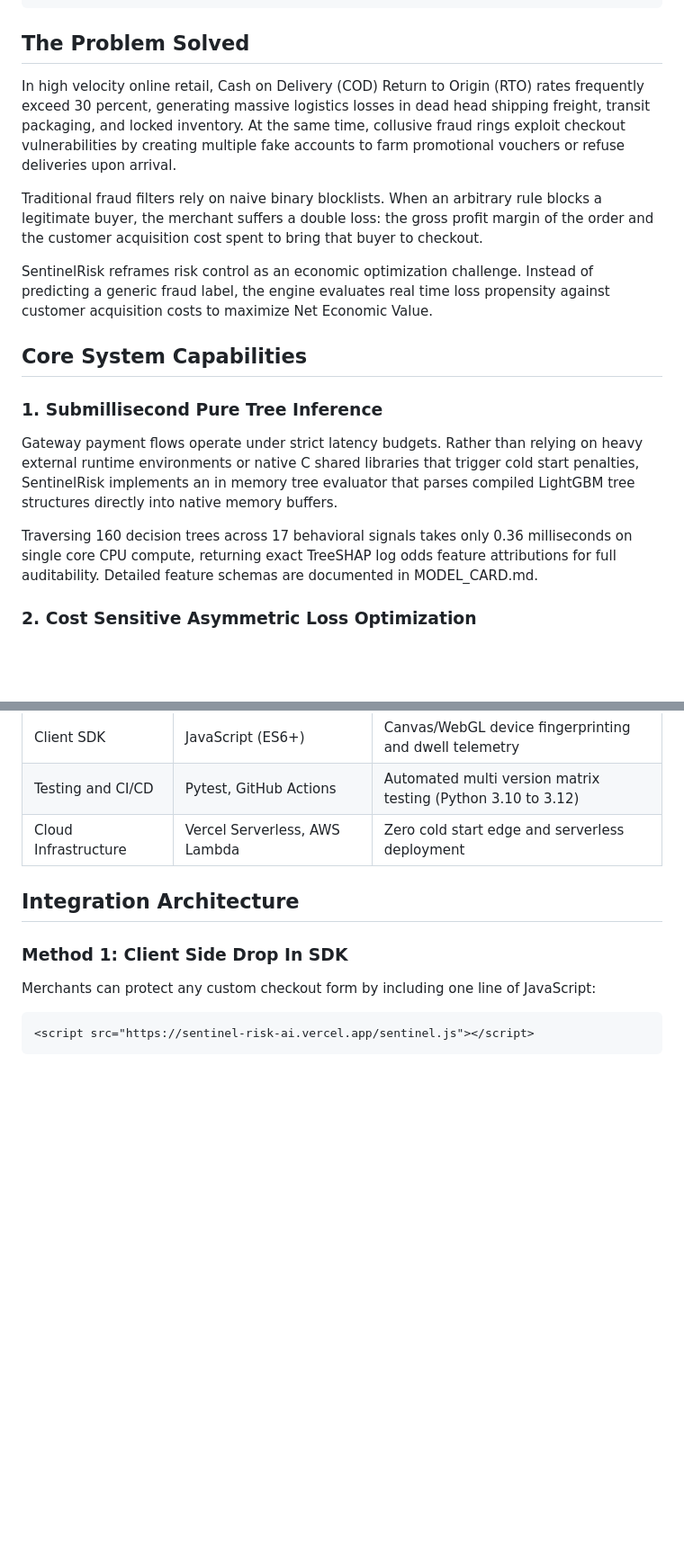
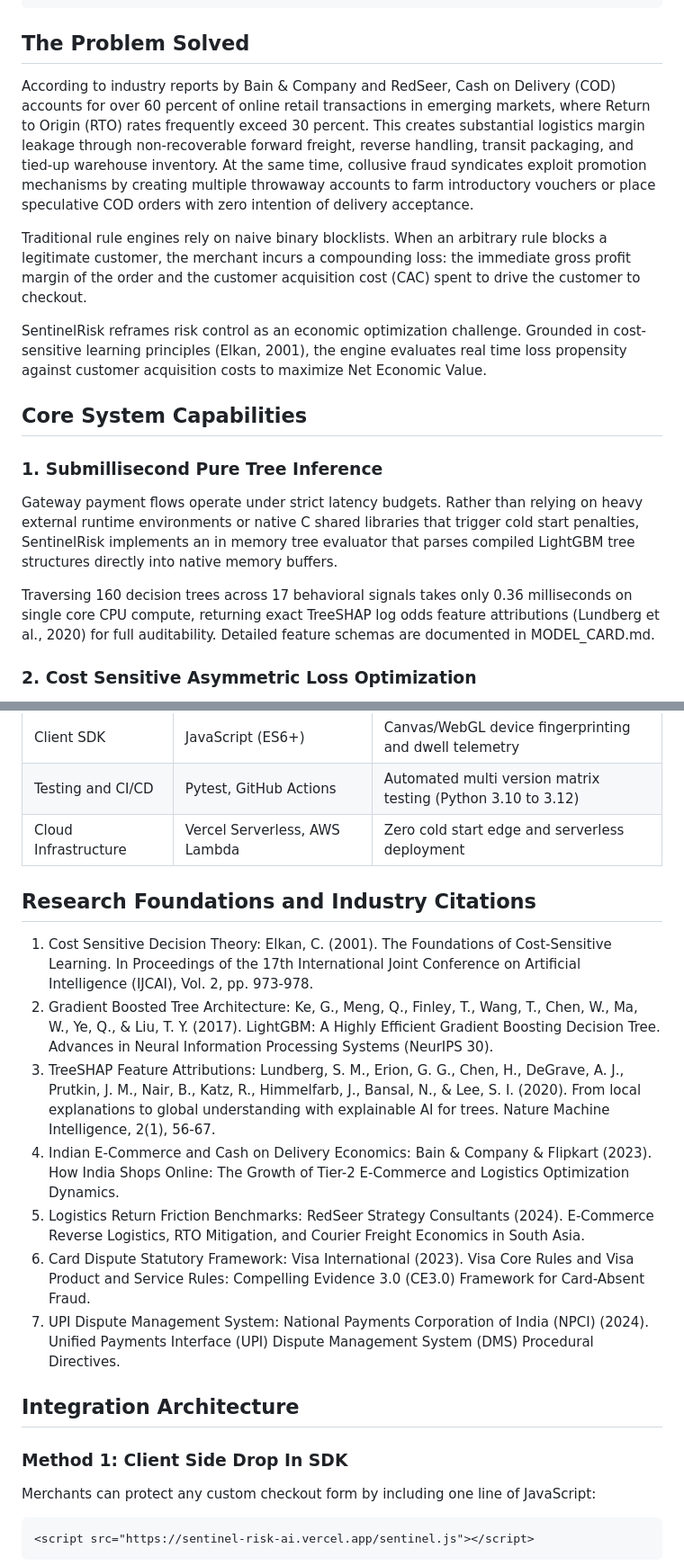
Before and after one commit to Vabs1002/Sentinel-Risk-AI, a Markdown page: README.md, 2 parts joined by grey strips. Shown at 90% size. Drawn GitHub-style; blank space fills up the shorter version.

Commit message:
docs: add academic research bibliography and industry citations (Bain, Elkan, Lundberg, Visa, NPCI)

```diff
--- a/README.md
+++ b/README.md
@@ -26,18 +26,18 @@ Drop in SDK Script: https://sentinel-risk-ai.vercel.app/sentinel.js
 
 ## The Problem Solved
 
-In high velocity online retail, Cash on Delivery (COD) Return to Origin (RTO) rates frequently exceed 30 percent, generating massive logistics losses in dead head shipping freight, transit packaging, and locked inventory. At the same time, collusive fraud rings exploit checkout vulnerabilities by creating multiple fake accounts to farm promotional vouchers or refuse deliveries upon arrival.
+According to industry reports by Bain & Company and RedSeer, Cash on Delivery (COD) accounts for over 60 percent of online retail transactions in emerging markets, where Return to Origin (RTO) rates frequently exceed 30 percent. This creates substantial logistics margin leakage through non-recoverable forward freight, reverse handling, transit packaging, and tied-up warehouse inventory. At the same time, collusive fraud syndicates exploit promotion mechanisms by creating multiple throwaway accounts to farm introductory vouchers or place speculative COD orders with zero intention of delivery acceptance.
 
-Traditional fraud filters rely on naive binary blocklists. When an arbitrary rule blocks a legitimate buyer, the merchant suffers a double loss: the gross profit margin of the order and the customer acquisition cost spent to bring that buyer to checkout.
+Traditional rule engines rely on naive binary blocklists. When an arbitrary rule blocks a legitimate customer, the merchant incurs a compounding loss: the immediate gross profit margin of the order and the customer acquisition cost (CAC) spent to drive the customer to checkout.
 
-SentinelRisk reframes risk control as an economic optimization challenge. Instead of predicting a generic fraud label, the engine evaluates real time loss propensity against customer acquisition costs to maximize Net Economic Value.
+SentinelRisk reframes risk control as an economic optimization challenge. Grounded in cost-sensitive learning principles (Elkan, 2001), the engine evaluates real time loss propensity against customer acquisition costs to maximize Net Economic Value.
 
 ## Core System Capabilities
 
 ### 1. Submillisecond Pure Tree Inference
 Gateway payment flows operate under strict latency budgets. Rather than relying on heavy external runtime environments or native C shared libraries that trigger cold start penalties, SentinelRisk implements an in memory tree evaluator that parses compiled LightGBM tree structures directly into native memory buffers.
 
-Traversing 160 decision trees across 17 behavioral signals takes only 0.36 milliseconds on single core CPU compute, returning exact TreeSHAP log odds feature attributions for full auditability. Detailed feature schemas are documented in MODEL_CARD.md.
+Traversing 160 decision trees across 17 behavioral signals takes only 0.36 milliseconds on single core CPU compute, returning exact TreeSHAP log odds feature attributions (Lundberg et al., 2020) for full auditability. Detailed feature schemas are documented in MODEL_CARD.md.
 
 ### 2. Cost Sensitive Asymmetric Loss Optimization
 Conventional classifiers treat False Positives and False Negatives equally. In commercial logistics, the cost of a missed return order equals the forward and reverse shipping fee (approximately INR 150), whereas falsely rejecting a good customer destroys the entire gross merchandise margin (28 percent) plus customer acquisition costs (INR 420).
@@ -87,6 +87,16 @@ To catch the remaining 70 percent of potential loss orders without declining leg
 | Client SDK | JavaScript (ES6+) | Canvas/WebGL device fingerprinting and dwell telemetry |
 | Testing and CI/CD | Pytest, GitHub Actions | Automated multi version matrix testing (Python 3.10 to 3.12) |
 | Cloud Infrastructure | Vercel Serverless, AWS Lambda | Zero cold start edge and serverless deployment |
+
+## Research Foundations and Industry Citations
+
+1. Cost Sensitive Decision Theory: Elkan, C. (2001). The Foundations of Cost-Sensitive Learning. In Proceedings of the 17th International Joint Conference on Artificial Intelligence (IJCAI), Vol. 2, pp. 973-978.
+2. Gradient Boosted Tree Architecture: Ke, G., Meng, Q., Finley, T., Wang, T., Chen, W., Ma, W., Ye, Q., & Liu, T. Y. (2017). LightGBM: A Highly Efficient Gradient Boosting Decision Tree. Advances in Neural Information Processing Systems (NeurIPS 30).
+3. TreeSHAP Feature Attributions: Lundberg, S. M., Erion, G. G., Chen, H., DeGrave, A. J., Prutkin, J. M., Nair, B., Katz, R., Himmelfarb, J., Bansal, N., & Lee, S. I. (2020). From local explanations to global understanding with explainable AI for trees. Nature Machine Intelligence, 2(1), 56-67.
+4. Indian E-Commerce and Cash on Delivery Economics: Bain & Company & Flipkart (2023). How India Shops Online: The Growth of Tier-2 E-Commerce and Logistics Optimization Dynamics.
+5. Logistics Return Friction Benchmarks: RedSeer Strategy Consultants (2024). E-Commerce Reverse Logistics, RTO Mitigation, and Courier Freight Economics in South Asia.
+6. Card Dispute Statutory Framework: Visa International (2023). Visa Core Rules and Visa Product and Service Rules: Compelling Evidence 3.0 (CE3.0) Framework for Card-Absent Fraud.
+7. UPI Dispute Management System: National Payments Corporation of India (NPCI) (2024). Unified Payments Interface (UPI) Dispute Management System (DMS) Procedural Directives.
 
 ## Integration Architecture
 
```
